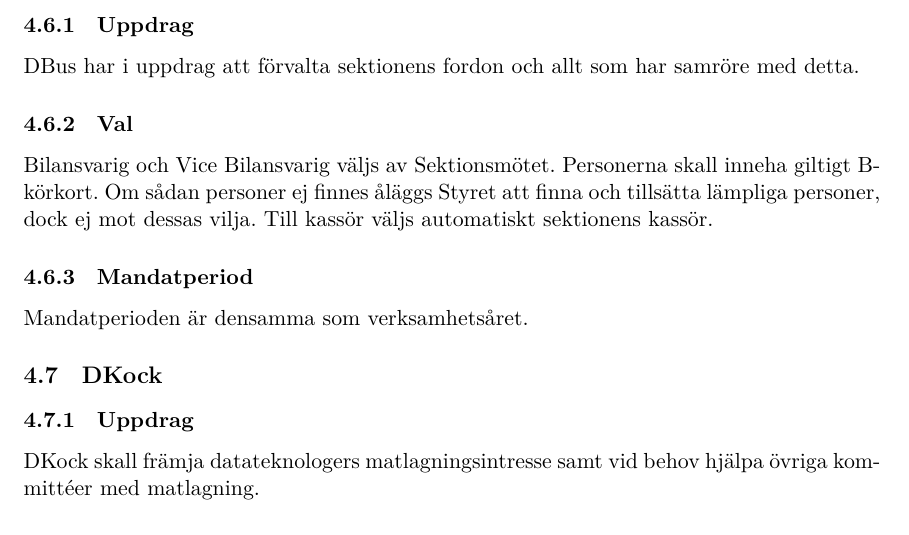
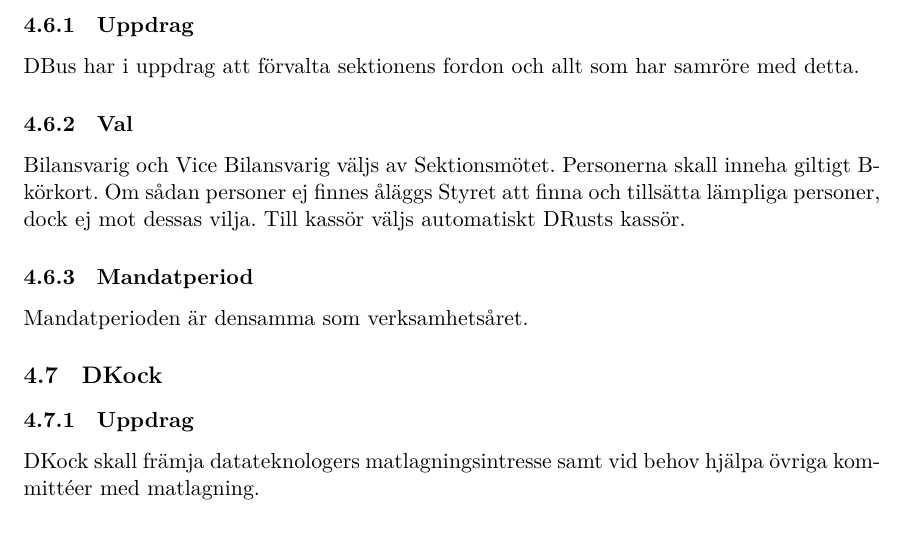
Before and after one commit to dtekcth/styrdokument, a LaTeX document (reglemente/reglemente.tex, which reads reglemente/sektionskommitteer.tex): part of page 12 of 18, cut so that both start at the same text. Compiled offline with XeLaTeX.

Commit message:
dbus kassör är nu drust kassör

```diff
--- a/reglemente/sektionskommitteer.tex
+++ b/reglemente/sektionskommitteer.tex
@@ -55,7 +55,7 @@ Mandatperioden är 1:a januari – 31:a december.
 \subsubsection{Uppdrag}
 DBus har i uppdrag att förvalta sektionens fordon och allt som har samröre med detta.
 \subsubsection{Val}
-Bilansvarig och Vice Bilansvarig väljs av Sektionsmötet. Personerna skall inneha giltigt B-körkort. Om sådan personer ej finnes åläggs Styret att finna och tillsätta lämpliga personer, dock ej mot dessas vilja. Till kassör väljs automatiskt sektionens kassör.
+Bilansvarig och Vice Bilansvarig väljs av Sektionsmötet. Personerna skall inneha giltigt B-körkort. Om sådan personer ej finnes åläggs Styret att finna och tillsätta lämpliga personer, dock ej mot dessas vilja. Till kassör väljs automatiskt DRusts kassör.
 \subsubsection{Mandatperiod}
 Mandatperioden är densamma som verksamhetsåret.
 
```
